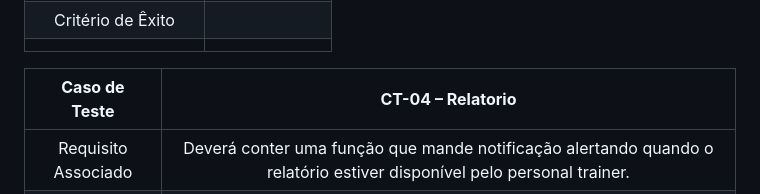
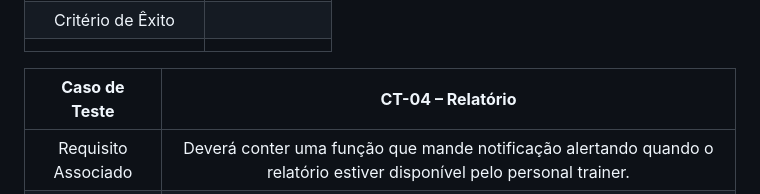
Before and after one commit to ICEI-PUC-Minas-PMV-ADS/pmv-ads-2022-2-e2-proj-int-t4-insfit, a Markdown page: docs/08-Plano de Testes de Software.md, the part around the change. Drawn GitHub-style.

```diff
--- a/docs/08-Plano de Testes de Software.md
+++ b/docs/08-Plano de Testes de Software.md
@@ -50,7 +50,7 @@
 |  	|  	|
 
 
- | **Caso de Teste** 	| **CT-04 – Relatorio** 	|
+ | **Caso de Teste** 	| **CT-04 – Relatório** 	|
 |:---:	|:---:	|
 |	Requisito Associado 	| Deverá conter uma função que mande notificação alertando quando o relatório estiver disponível pelo personal trainer.  |
 | Objetivo do Teste 	| Deverá verificar se os todos os campos com os dados estão preenchidos de maneira correta. |
```
Also changed, not shown: docs/04-Projeto de Interface.md (+1 -1 lines), docs/img/relatorio.jpg.
